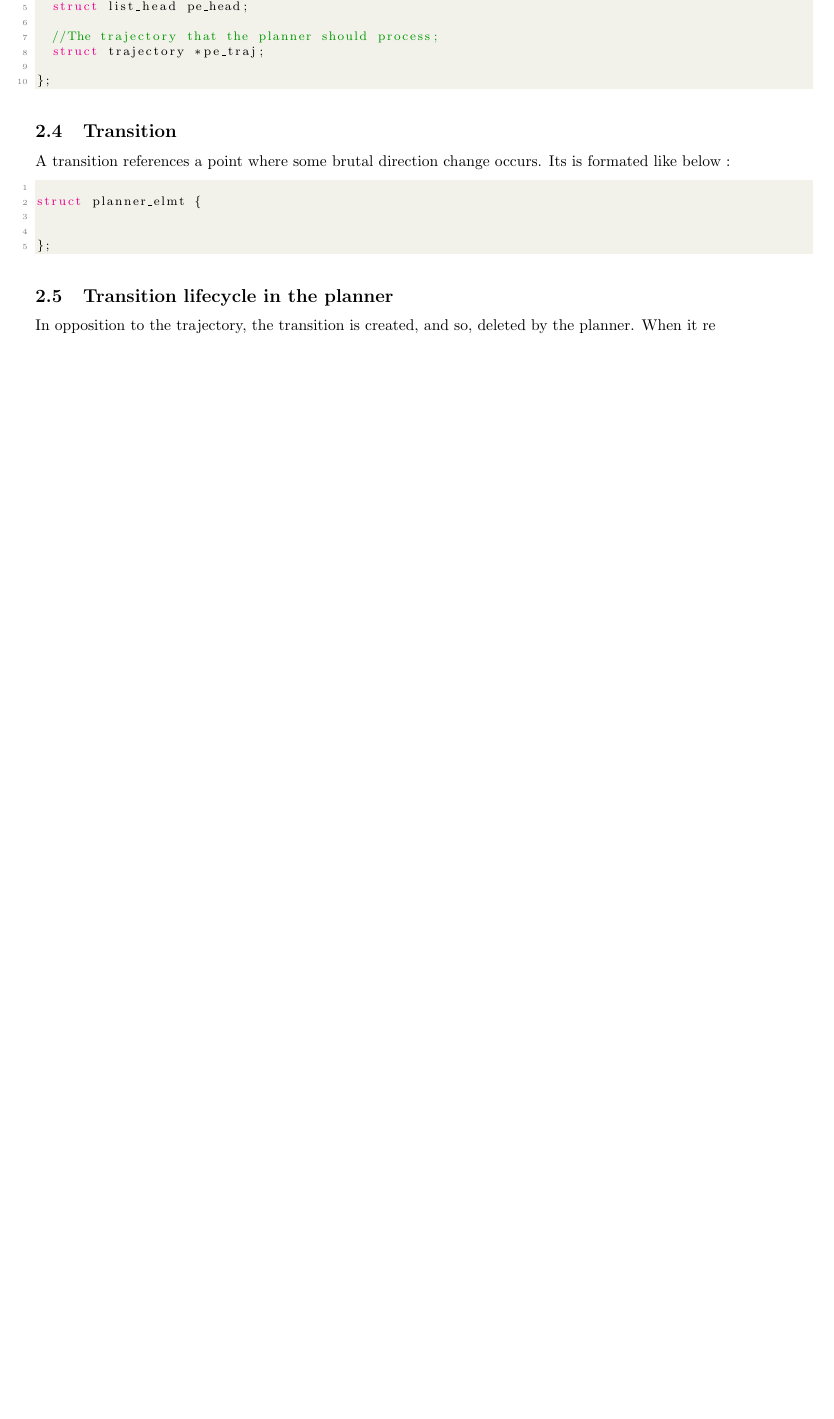
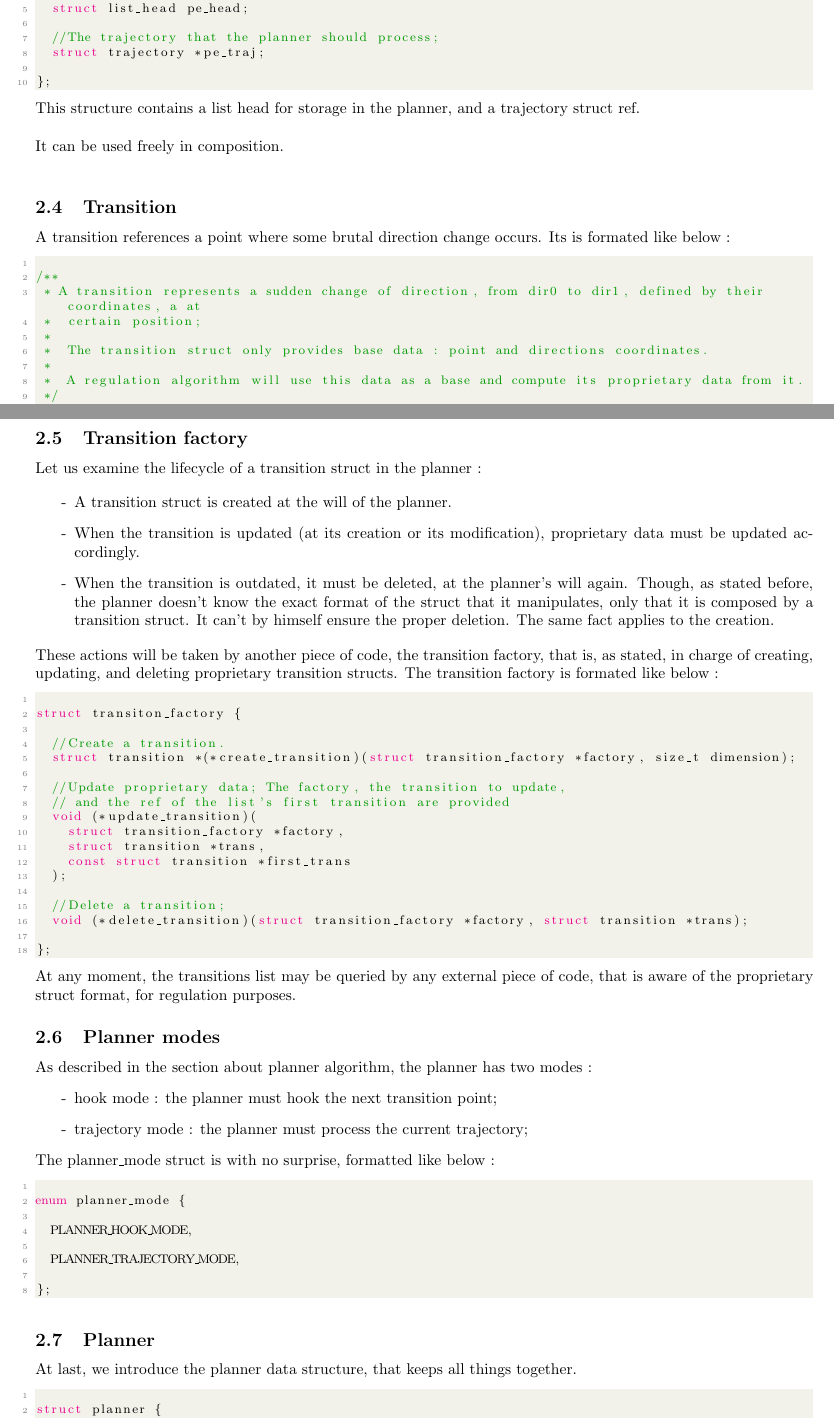
Before and after one commit to Briztal/jasmine_doc, a LaTeX document (doc.tex, which reads sections/planner_data.tex): part of page 9 of 9 before the commit and two parts of pages 9 and 10 of 11 after it, the two joined at a grey line, cut so that both start at the same text, the shorter picture padded with empty space. Compiled offline with pdfLaTeX.

Commit message:
Advanced section about planner data structures.

```diff
--- a/sections/planner_data.tex
+++ b/sections/planner_data.tex
@@ -95,6 +103,12 @@ struct planner_elmt {
 
 \end{lstlisting}
 
+This structure contains a list head for storage in the planner, and a trajectory struct ref.
+\newline
+
+It can be used freely in composition.
+\newline
+
 
 \subsection{Transition}
 
@@ -102,5 +116,13 @@ A transition references a point where some brutal direction change occurs. Its i
 
 \begin{lstlisting}[style=CStyle]
 
-struct planner_elmt {
+/**
+ * A transition represents a sudden change of direction, from dir0 to dir1, defined by their coordinates, a at
+ *  certain position;
+ *
+ *  The transition struct only provides base data : point and directions coordinates.
+ *
+ *  A regulation algorithm will use this data as a base and compute its proprietary data from it.
+ */
 
+struct transition {
@@ -107,11 +155,81 @@ struct planner_elmt {
+\subsection{Transition factory}
+
+Let us examine the lifecycle of a transition struct in the planner :
+
+\begin{itemize}
+
+\item[-] A transition struct is created at the will of the planner.
+
+\item[-] When the transition is updated (at its creation or its modification), proprietary data must be
+updated accordingly.
+
+\item[-] When the transition is outdated, it must be deleted, at the planner's will again.
+Though, as stated before, the planner doesn't know the exact format of the struct that it manipulates,
+only that it is composed by a transition struct. It can't by himself ensure the proper deletion.
+The same fact applies to the creation.
+
+\end{itemize}
+
+These actions will be taken by another piece of code, the transition factory, that is, as stated, in charge
+of creating, updating, and deleting proprietary transition structs.
+The transition factory is formated like below :
+
+\begin{lstlisting}[style=CStyle]
+
+struct transiton_factory {
+
+	//Create a transition.
+	struct transition *(*create_transition)(struct transition_factory *factory, size_t dimension);
+
+	//Update proprietary data; The factory, the transition to update,
+	// and the ref of the list's first transition are provided
+	void (*update_transition)(
+		struct transition_factory *factory,
+		struct transition *trans,
+		const struct transition *first_trans
+	);
+
+	//Delete a transition;
+	void (*delete_transition)(struct transition_factory *factory, struct transition *trans);
 
 };
 
 \end{lstlisting}
 
+At any moment, the transitions list may be queried by any external piece of code, that is aware of the
+proprietary struct format, for regulation purposes.
+
+\subsection{Planner modes}
+
+As described in the section about planner algorithm, the planner has two modes :
+\begin{itemize}
+\item[-] hook mode : the planner must hook the next transition point;
+\item[-] trajectory mode : the planner must process the current trajectory;
+\end{itemize}
+
+The planner\_mode struct is with no surprise, formatted like below :
+
+\begin{lstlisting}[style=Cstyle]
+
+enum planner_mode {
+
+	PLANNER_HOOK_MODE,
+
+	PLANNER_TRAJECTORY_MODE,
+
+};
+
+\end{lstlisting}
+
+%TODO Trajectory mode environment.
+
+\subsection{Planner}
+
+At last, we introduce the planner data structure, that keeps all things together.
 
 
-\subsection{Transition lifecycle in the planner}
+\begin{lstlisting}[style=Cstyle]
 
-In opposition to the trajectory, the transition is created, and so, deleted by the planner.
-When it re
+struct planner {
+
+	//The dimension of the planner.
```
Also changed, not shown: doc.pdf, sections/planner_data.tex (78 more changed lines), 3 other files.
